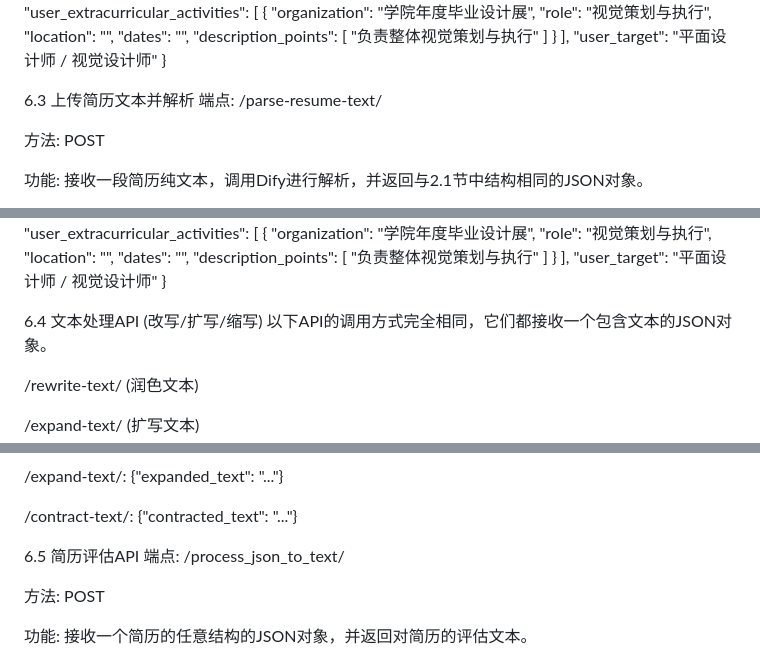
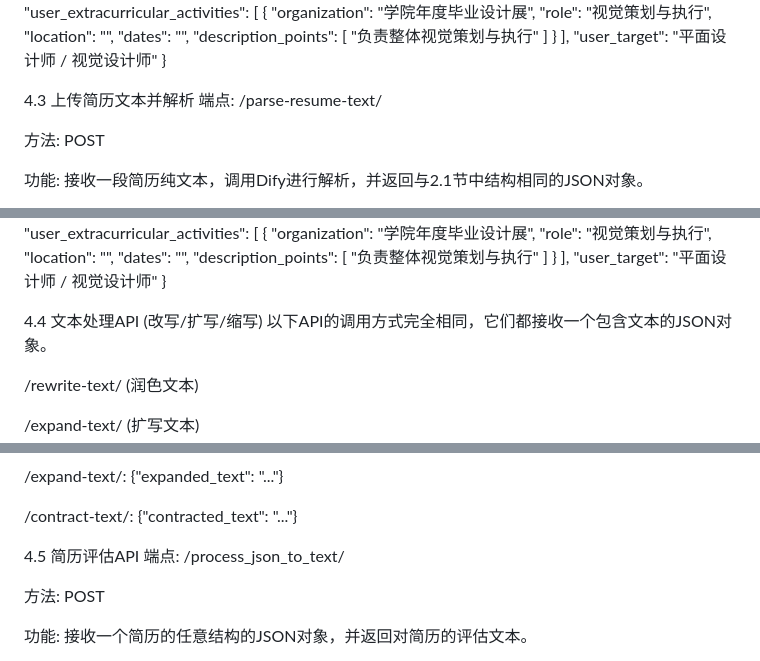
Before and after one commit to longjianfeis/Resume_API, a Markdown page: README.md, 3 parts joined by grey strips. Rendered like a GitHub page.

```diff
--- a/README.md
+++ b/README.md
@@ -241,7 +241,7 @@ formData.append('file', pdfFile);
     "user_target": "平面设计师 / 视觉设计师"
 }
 
-6.3 上传简历文本并解析
+4.3 上传简历文本并解析
 端点: /parse-resume-text/
 
 方法: POST
@@ -324,7 +324,7 @@ X-API-Key: 9589ca16aa2844de6975809fbac3891ef2a105eadcde6f56e044c60b6b774ec4
     "user_target": "平面设计师 / 视觉设计师"
 }
 
-6.4 文本处理API (改写/扩写/缩写)
+4.4 文本处理API (改写/扩写/缩写)
 以下API的调用方式完全相同，它们都接收一个包含文本的JSON对象。
 
 /rewrite-text/ (润色文本)
@@ -361,7 +361,7 @@ X-API-Key: 9589ca16aa2844de6975809fbac3891ef2a105eadcde6f56e044c60b6b774ec4
 
 /contract-text/: {"contracted_text": "..."}
 
-6.5 简历评估API
+4.5 简历评估API
 端点: /process_json_to_text/
 
 方法: POST
```
Also changed, not shown: other parts of README.md (+4 -4 lines).
